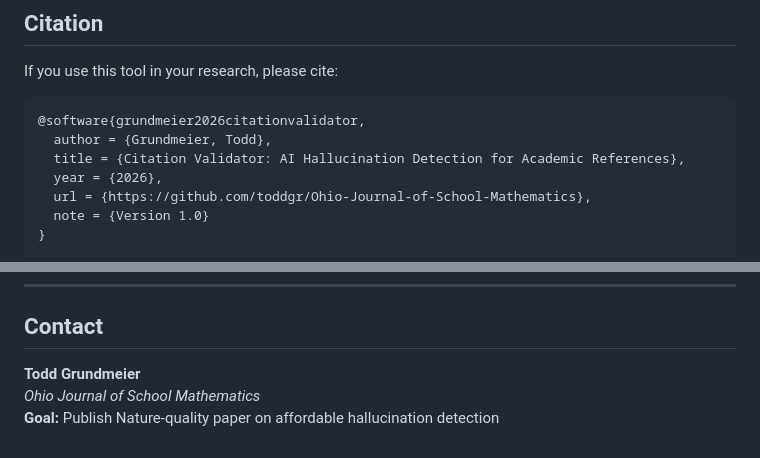
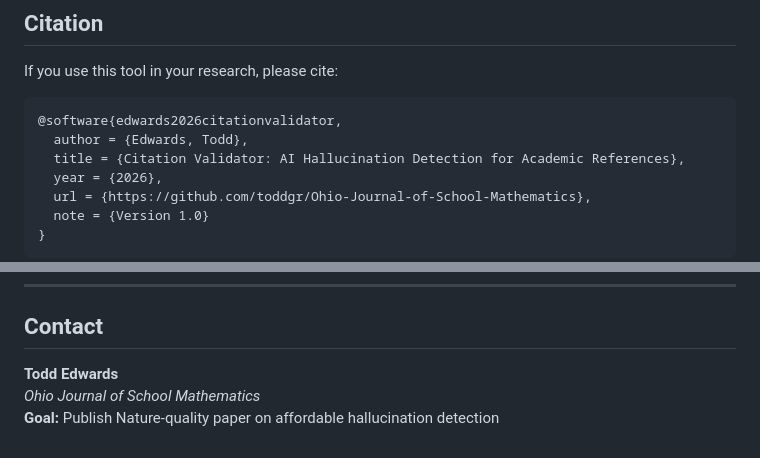
Before and after one commit to OhioMathTeacher/Ohio-Journal-of-School-Mathematics, a Markdown page: README.md, 2 parts joined by grey strips. Drawn GitHub-style.

Commit message:
Fix author name: Todd Grundmeier → Todd Edwards
https://claude.ai/code/session_015MRk1f3tX8Z7jmwfPzhDJD

````diff
--- a/README.md
+++ b/README.md
@@ -140,8 +140,8 @@ We welcome contributions! Areas of interest:
 If you use this tool in your research, please cite:
 
 ```bibtex
-@software{grundmeier2026citationvalidator,
-  author = {Grundmeier, Todd},
+@software{edwards2026citationvalidator,
+  author = {Edwards, Todd},
   title = {Citation Validator: AI Hallucination Detection for Academic References},
   year = {2026},
   url = {https://github.com/toddgr/Ohio-Journal-of-School-Mathematics},
@@ -159,6 +159,6 @@ MIT License — [LICENSE](LICENSE)
 
 ## Contact
 
-**Todd Grundmeier**
+**Todd Edwards**
 *Ohio Journal of School Mathematics*
 **Goal:** Publish Nature-quality paper on affordable hallucination detection
````
Also changed, not shown: ABSTRACT.md (+1 -1 lines), PROJECT_STATUS.md (+1 -1 lines).
